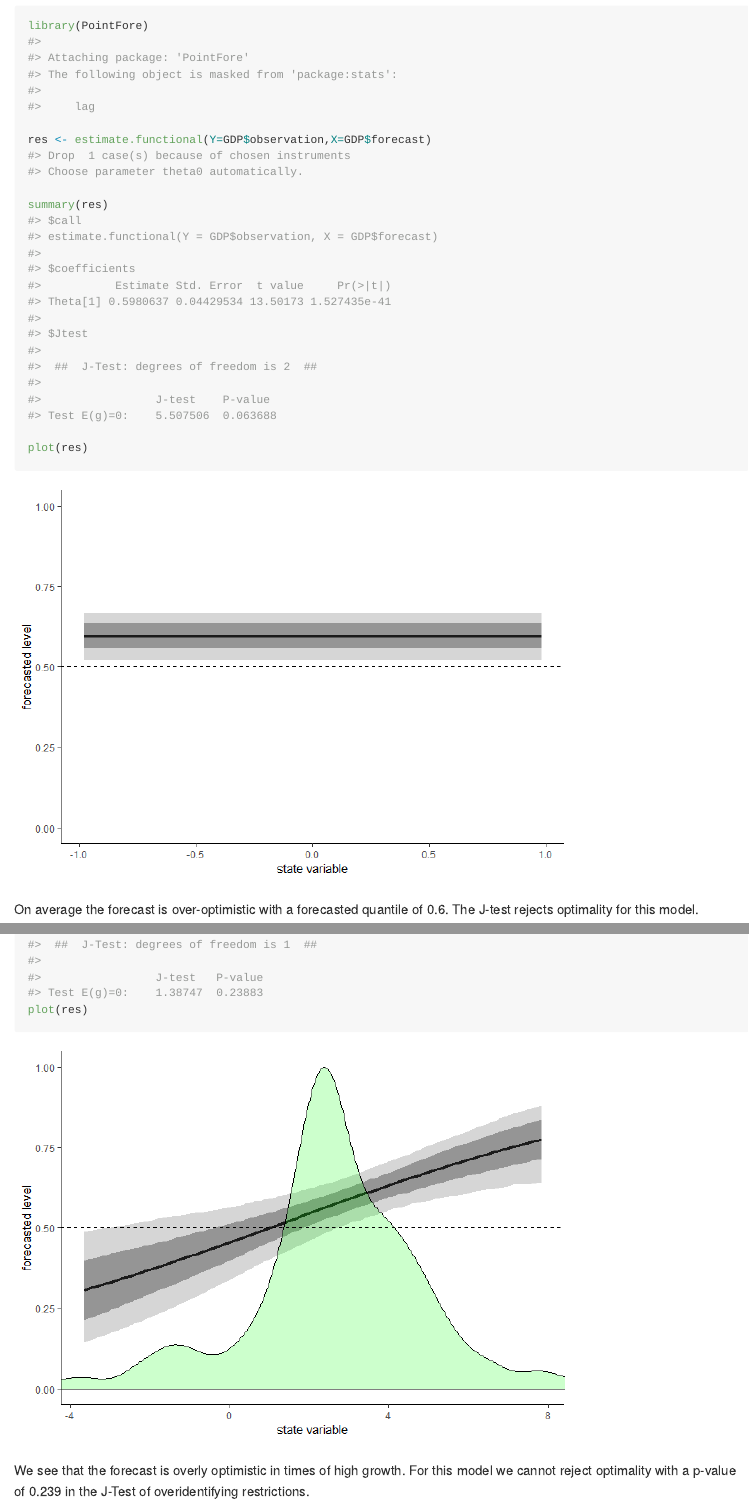
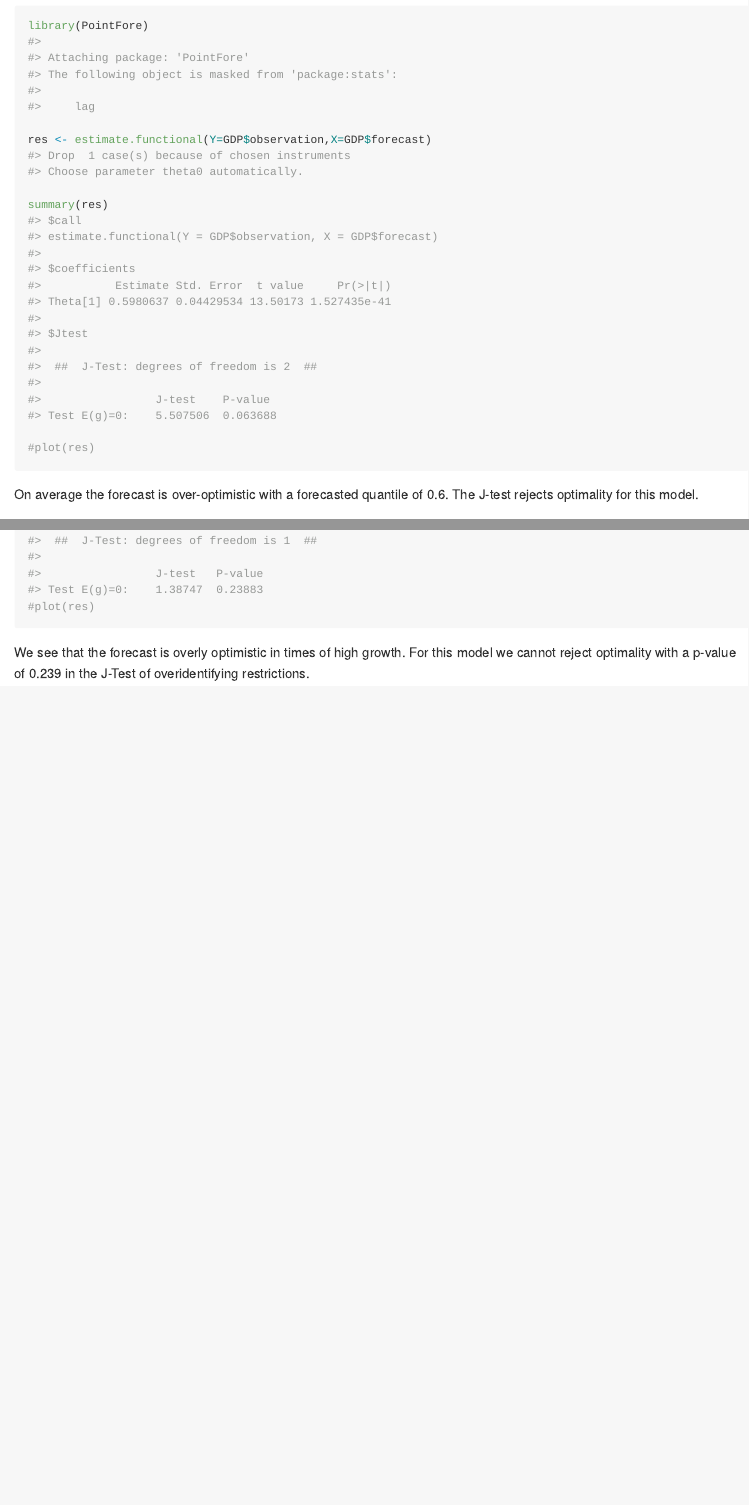
Before and after one commit to Schmidtpk/PointFore, an R Markdown document (README.Rmd): the page in a window 1100 px wide, from 590 px down, and a second part further down, joined at a grey line. The pictures show the output file README.md that the author committed with the source, drawn offline in the style of GitHub.

Commit message:
comment plots in readme for cran submission

````diff
--- a/README.Rmd
+++ b/README.Rmd
@@ -40,7 +40,7 @@ res <- estimate.functional(Y=GDP$observation,X=GDP$forecast)
 
 summary(res)
 
-plot(res)
+#plot(res)
 ```
 
 On average the forecast is over-optimistic with a forecasted quantile of `r round(res$gmm$coefficients[1],digits=2)`. The J-test rejects optimality for this model.
@@ -55,7 +55,7 @@ res <- estimate.functional(Y=GDP$observation,X=GDP$forecast,
 
 
 summary(res)
-plot(res)
+#plot(res)
 ```
 
 We see that the forecast is overly optimistic in times of high growth. For this model we cannot reject optimality with a p-value of `r round(summary(res$gmm)$stest$test[2],digits=3)` in the J-Test of overidentifying restrictions.
````
Also changed, not shown: README-example with state-dependence-1.png (deleted), README-example-1.png (deleted), README.md.
